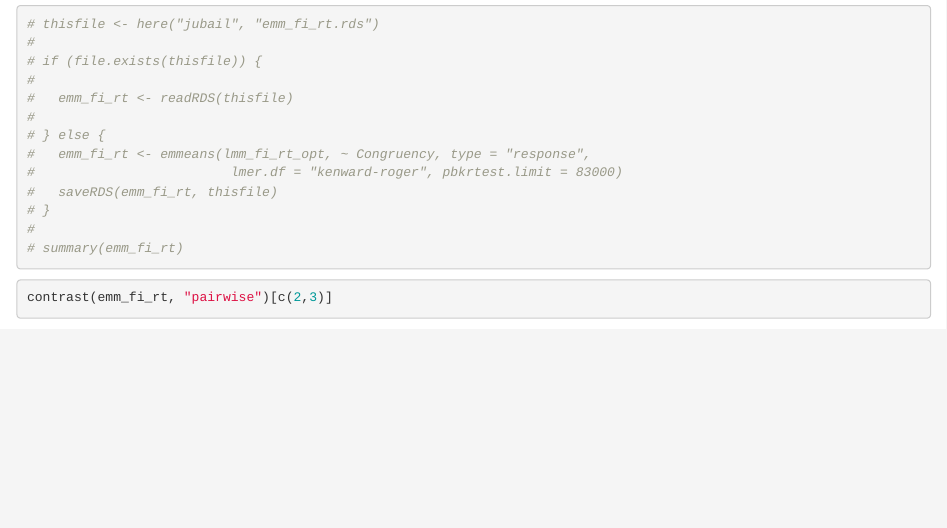
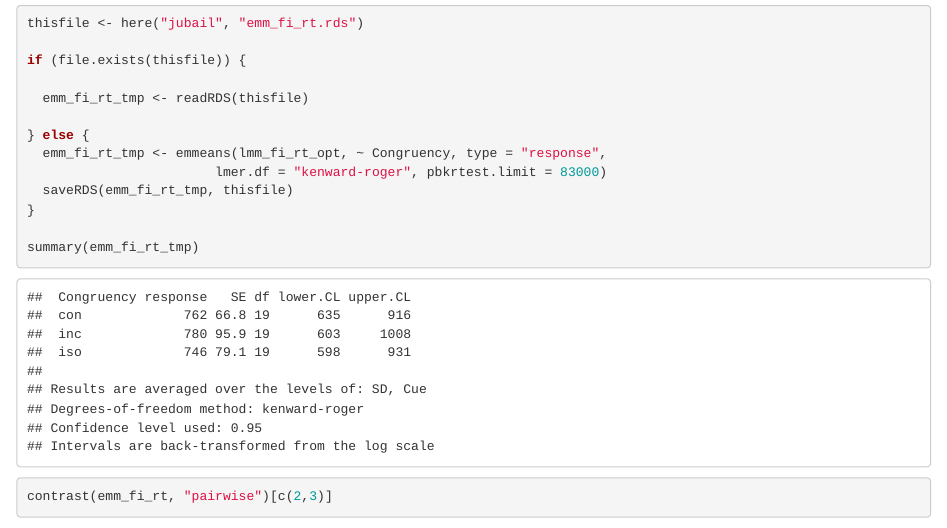
Before and after one commit to HaiyangJin/2faces-corr, an R Markdown document (2faces_1GLMM.Rmd): the page in a window 1100 px wide, from 15610 px down before the commit and from 15200 px down after it, so that both start at the same text. Rendered offline with R 4.5, knitr and Pandoc, with nearby package versions; some code elsewhere in the file could not run offline; common packages that the code uses without loading them are loaded.

Commit message:
update emm results (if possible)

````diff
--- a/2faces_1GLMM.Rmd
+++ b/2faces_1GLMM.Rmd
@@ -1436,19 +1412,19 @@ lmm_fi_rt_opt <- lmm_fi_rt_etd3
 ```
 
 ```{r}
-# thisfile <- here("jubail", "emm_fi_rt.rds")
-#
-# if (file.exists(thisfile)) {
-#
-#   emm_fi_rt <- readRDS(thisfile)
-#
-# } else {
-#   emm_fi_rt <- emmeans(lmm_fi_rt_opt, ~ Congruency, type = "response",
-#                         lmer.df = "kenward-roger", pbkrtest.limit = 83000)
-#   saveRDS(emm_fi_rt, thisfile)
-# }
-#
-# summary(emm_fi_rt)
+thisfile <- here("jubail", "emm_fi_rt.rds")
+
+if (file.exists(thisfile)) {
+
+  emm_fi_rt_tmp <- readRDS(thisfile)
+
+} else {
+  emm_fi_rt_tmp <- emmeans(lmm_fi_rt_opt, ~ Congruency, type = "response",
+                        lmer.df = "kenward-roger", pbkrtest.limit = 83000)
+  saveRDS(emm_fi_rt_tmp, thisfile)
+}
+
+summary(emm_fi_rt_tmp)
 ```
 
 ```{r}
````
Also changed, not shown: jubail/emm_fi_rt.rds, 2faces_1GLMM.Rmd (28 more changed lines).
